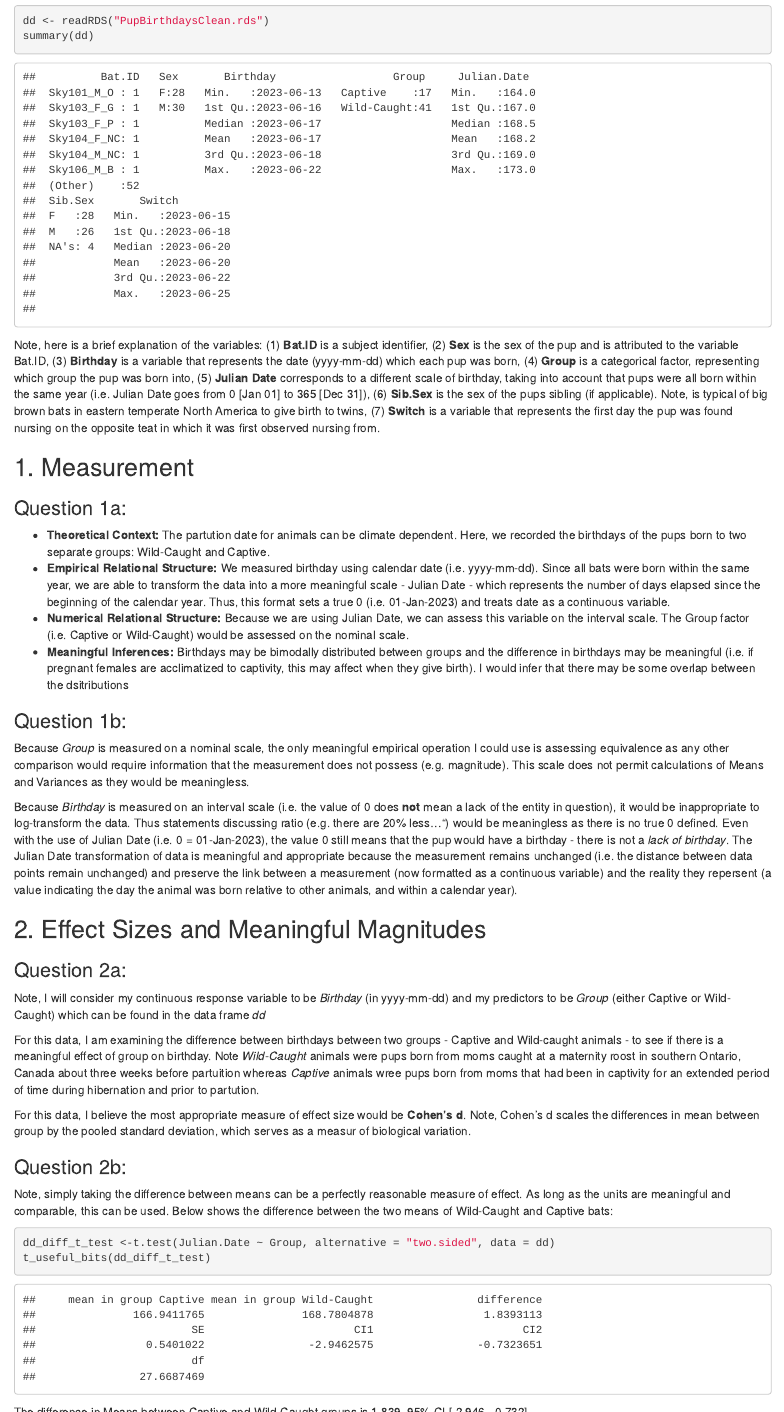
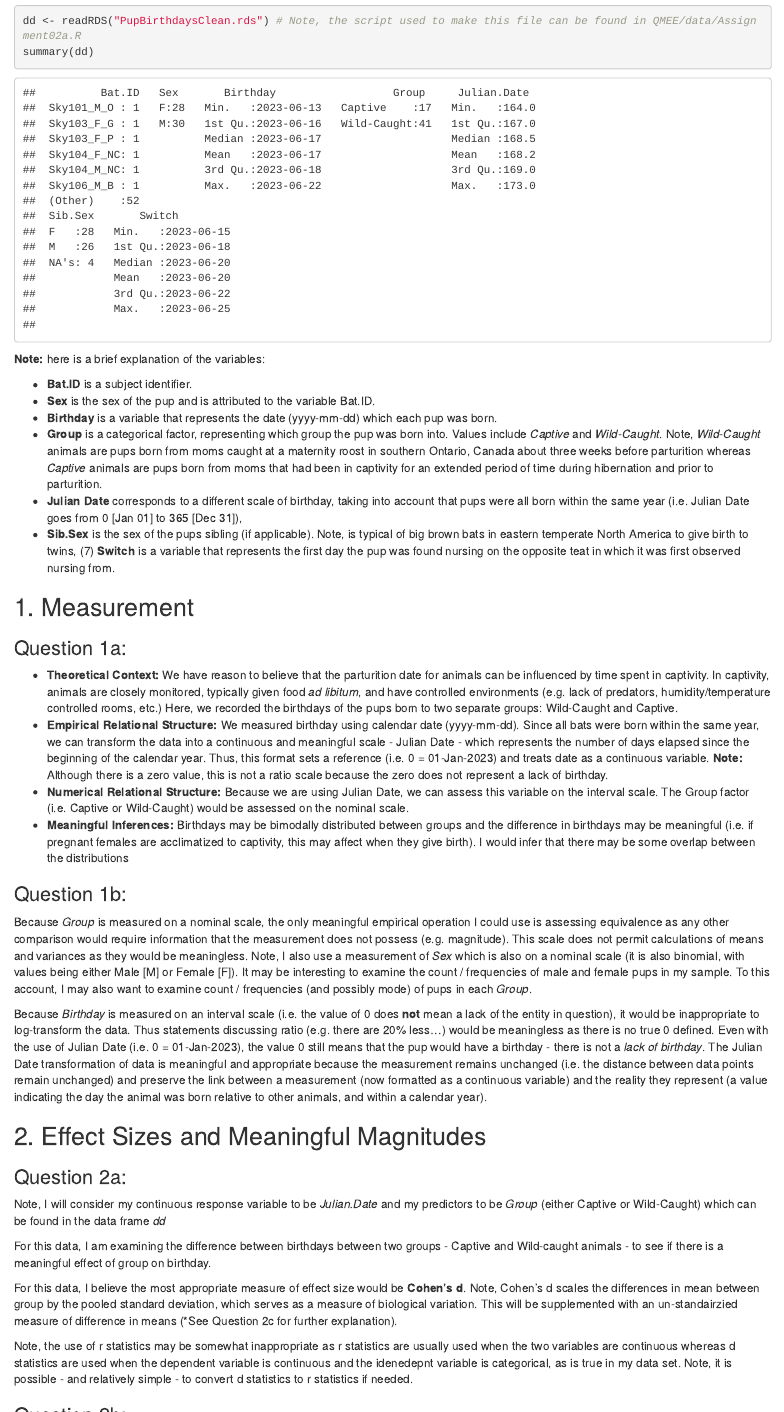
Before and after one commit to ShaneSeheult/QMEE, an R Markdown document (Assignment06.Rmd): the page in a window 1100 px wide, from 180 px down, and a second part further down, joined at a grey line. The pictures show the output file Assignment06.html that the author committed with the source, opened offline.

Commit message:
This is me uploading my assignment 06 10:11 on Feb 23 2024

````diff
--- a/Assignment06.Rmd
+++ b/Assignment06.Rmd
@@ -13,35 +13,44 @@ knitr::opts_chunk$set(echo = TRUE)
 
 ## Project Data
 ```{r, echo = TRUE}
-dd <- readRDS("PupBirthdaysClean.rds")
+dd <- readRDS("PupBirthdaysClean.rds") # Note, the script used to make this file can be found in QMEE/data/Assignment02a.R
 summary(dd)
 ```
-Note, here is a brief explanation of the variables: (1) **Bat.ID** is a subject identifier, (2) **Sex** is the sex of the pup and is attributed to the variable Bat.ID, (3) **Birthday** is a <date> variable that represents the date (yyyy-mm-dd) which each pup was born, (4) **Group** is a categorical factor, representing which group the pup was born into, (5) **Julian Date** corresponds to a different scale of birthday, taking into account that pups were all born within the same year (i.e. Julian Date goes from 0 [Jan 01] to 365 [Dec 31]), (6) **Sib.Sex** is the sex of the pups sibling (if applicable). Note, is typical of big brown bats in eastern temperate North America to give birth to twins, (7) **Switch** is a <date> variable that represents the first day the pup was found nursing on the opposite teat in which it was first observed nursing from.
+**Note:** here is a brief explanation of the variables:
+
+- **Bat.ID** is a subject identifier.
+- **Sex** is the sex of the pup and is attributed to the variable Bat.ID.
+- **Birthday** is a <date> variable that represents the date (yyyy-mm-dd) which each pup was born.
+- **Group** is a categorical factor, representing which group the pup was born into. Values include *Captive* and *Wild-Caught*. Note, *Wild-Caught* animals are pups born from moms caught at a maternity roost in southern Ontario, Canada about three weeks before parturition whereas *Captive* animals are pups born from moms that had been in captivity for an extended period of time during hibernation and prior to parturition.
+- **Julian Date** corresponds to a different scale of birthday, taking into account that pups were all born within the same year (i.e. Julian Date goes from 0 [Jan 01] to 365 [Dec 31]),
+- **Sib.Sex** is the sex of the pups sibling (if applicable). Note, is typical of big brown bats in eastern temperate North America to give birth to twins, (7) **Switch** is a <date> variable that represents the first day the pup was found nursing on the opposite teat in which it was first observed nursing from.
 
 ## 1. Measurement
 
 ### Question 1a:
-- **Theoretical Context:** The partution date for animals can be climate dependent. Here, we recorded the birthdays of the pups born to two separate groups: Wild-Caught and Captive.
-- **Empirical Relational Structure:** We measured birthday using calendar date (i.e. yyyy-mm-dd). Since all bats were born within the same year, we are able to transform the data into a more meaningful scale - Julian Date - which represents the number of days elapsed since the beginning of the calendar year. Thus, this format sets a true 0 (i.e. 01-Jan-2023) and treats date as a continuous variable.
+- **Theoretical Context:** We have reason to believe that the parturition date for animals can be influenced by time spent in captivity. In captivity, animals are closely monitored, typically given food *ad libitum*, and have controlled environments (e.g. lack of predators, humidity/temperature controlled rooms, etc.)  Here, we recorded the birthdays of the pups born to two separate groups: Wild-Caught and Captive.
+- **Empirical Relational Structure:** We measured birthday using calendar date (yyyy-mm-dd). Since all bats were born within the same year, we can transform the data into a continuous and meaningful scale - Julian Date - which represents the number of days elapsed since the beginning of the calendar year. Thus, this format sets a reference (i.e. 0 = 01-Jan-2023) and treats date as a continuous variable. **Note:** Although there is a zero value, this is not a ratio scale because the zero does not represent a lack of birthday.
 - **Numerical Relational Structure:** Because we are using Julian Date, we can assess this variable on the interval scale. The Group factor (i.e. Captive or Wild-Caught) would be assessed on the nominal scale.
-- **Meaningful Inferences:** Birthdays may be bimodally distributed between groups and the difference in birthdays may be meaningful (i.e. if pregnant females are acclimatized to captivity, this may affect when they give birth). I would infer that there may be some overlap between the dsitributions
+- **Meaningful Inferences:** Birthdays may be bimodally distributed between groups and the difference in birthdays may be meaningful (i.e. if pregnant females are acclimatized to captivity, this may affect when they give birth). I would infer that there may be some overlap between the distributions
 
 ### Question 1b:
-Because *Group* is measured on a nominal scale, the only meaningful empirical operation I could use is assessing equivalence as any other comparison would require information that the measurement does not possess (e.g. magnitude). This scale does not permit calculations of Means and Variances as they would be meaningless.
+Because *Group* is measured on a nominal scale, the only meaningful empirical operation I could use is assessing equivalence as any other comparison would require information that the measurement does not possess (e.g. magnitude). This scale does not permit calculations of means and variances as they would be meaningless. Note, I also use a measurement of *Sex* which is also on a nominal scale (it is also binomial, with values being either Male [M] or Female [F]). It may be interesting to examine the count / frequencies of male and female pups in my sample. To this account, I may also want to examine count / frequencies (and possibly mode) of pups in each *Group*.
 
-Because *Birthday* is measured on an interval scale (i.e. the value of 0 does **not** mean a lack of the entity in question), it would be inappropriate to log-transform the data. Thus statements discussing ratio (e.g. there are 20% less...") would be meaningless as there is no true 0 defined. Even with the use of Julian Date (i.e. 0 = 01-Jan-2023), the value 0 still means that the pup would have a birthday - there is not a *lack of birthday*. The Julian Date transformation of data is meaningful and appropriate because the measurement remains unchanged (i.e. the distance between data points remain unchanged) and preserve the link between a measurement (now formatted as a continuous variable) and the reality they repersent (a value indicating the day the animal was born relative to other animals, and within a calendar year).
+Because *Birthday* is measured on an interval scale (i.e. the value of 0 does **not** mean a lack of the entity in question), it would be inappropriate to log-transform the data. Thus statements discussing ratio (e.g. there are 20% less...) would be meaningless as there is no true 0 defined. Even with the use of Julian Date (i.e. 0 = 01-Jan-2023), the value 0 still means that the pup would have a birthday - there is not a *lack of birthday*. The Julian Date transformation of data is meaningful and appropriate because the measurement remains unchanged (i.e. the distance between data points remain unchanged) and preserve the link between a measurement (now formatted as a continuous variable) and the reality they represent (a value indicating the day the animal was born relative to other animals, and within a calendar year).
 
 ## 2. Effect Sizes and Meaningful Magnitudes
 
 ### Question 2a:
-Note, I will consider my continuous response variable to be *Birthday* (in yyyy-mm-dd) and my predictors to be *Group* (either Captive or Wild-Caught) which can be found in the data frame *dd*
+Note, I will consider my continuous response variable to be *Julian.Date* and my predictors to be *Group* (either Captive or Wild-Caught) which can be found in the data frame *dd*
 
-For this data, I am examining the difference between birthdays between two groups - Captive and Wild-caught animals - to see if there is a meaningful effect of group on birthday. Note *Wild-Caught* animals were pups born from moms caught at a maternity roost in southern Ontario, Canada about three weeks before partuition whereas *Captive* animals wree pups born from moms that had been in captivity for an extended period of time during hibernation and prior to partution.
+For this data, I am examining the difference between birthdays between two groups - Captive and Wild-caught animals - to see if there is a meaningful effect of group on birthday.
 
-For this data, I believe the most appropriate measure of effect size would be **Cohen's d**. Note, Cohen's d scales the differences in mean between group by the pooled standard deviation, which serves as a measur of biological variation.
+For this data, I believe the most appropriate measure of effect size would be **Cohen's d**. Note, Cohen's d scales the differences in mean between group by the pooled standard deviation, which serves as a measure of biological variation. This will be supplemented with an un-standairzied measure of difference in means (*See Question 2c for further explanation).
+
+Note, the use of r statistics may be somewhat inappropriate as r statistics are usually used when the two variables are continuous whereas d statistics are used when the dependent variable is continuous and the idenedepnt variable is categorical, as is true in my data set. Note, it is possible - and relatively simple - to convert d statistics to r statistics if needed.
 
 ### Question 2b:
-Note, simply taking the difference between means can be a perfectly reasonable measure of effect. As long as the units are meaningful and comparable, this can be used. Below shows the difference between the two means of Wild-Caught and Captive bats:
+**Note:** Simply taking the difference between means can be a perfectly reasonable measure of effect. As long as the units are meaningful and comparable, this can be used. Below shows the difference between the two means of Wild-Caught and Captive bats:
 ```{r, echo = FALSE}
 t_useful_bits <- function(t_object) {
   return(c(
@@ -55,9 +64,7 @@ t_useful_bits <- function(t_object) {
 
 ```{r, echo = TRUE}
 dd_diff_t_test <-t.test(Julian.Date ~ Group, alternative = "two.sided", data = dd)
-t_useful_bits(dd_diff_t_test)
+t_useful_bits(dd_diff_t_test) # Note, the function t_useful_bits can be found in the slides provided by Ian Dworkin
 ```
 The difference in Means between Captive and Wild-Caught groups is 1.839, 95% CI [-2.946, -0.732].
 
-
-This un-standardized measurement of effect size would be fine for this data. However, it limits the interpretation. For example, I may want to compare this data to other species of bats or even other mammals. These comparisons would be difficult given that meaningful scales may differ across different species. This rationale explains why I chose to use **Cohen's d**, because this measure of effect describes the differences in means (i.e. the general focus of my research question) while scaling by the pooled standard deviation (i.e. takes into conisderation the biological variation within the sample).
````
Also changed, not shown: Assignment06.html, Assignment06.Rmd (28 more changed lines).
